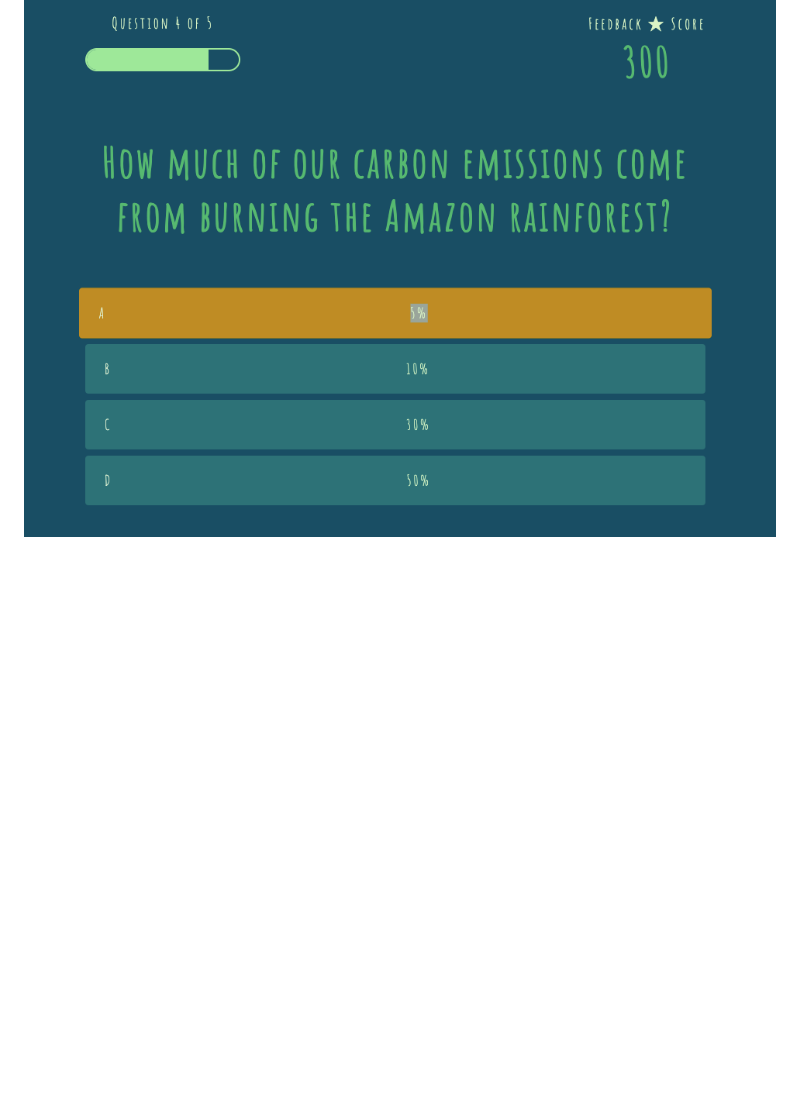
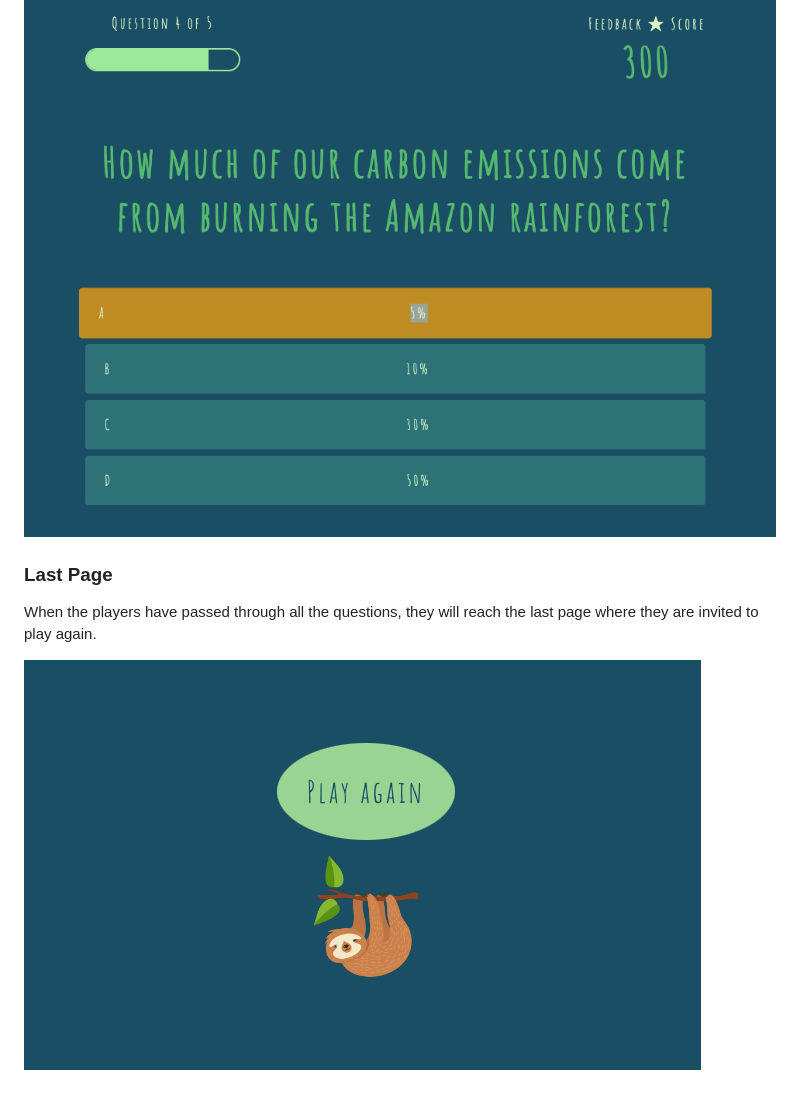
Before and after one commit to Code-Institute-Submissions/amazon-rainforest-quiz, a Markdown page: README.md, the part around the change. Rendered like a GitHub page; pictures changed too: assets/images/final-page.png (added); blank space fills up the shorter version.

Commit message:
Add image to the final page section

```diff
--- a/README.md
+++ b/README.md
@@ -64,3 +64,10 @@ When the users choose a correct answer, they can see a change in the background
 If they choose an incorrect answer the background and the button color will be orange:
 
 ![My Image](/assets/images/incorrect-answer.png)
+
+
+### Last Page
+
+When the players have passed through all the questions, they will reach the last page where they are invited to play again.
+
+![My Image](/assets/images/final-page.png)
```
